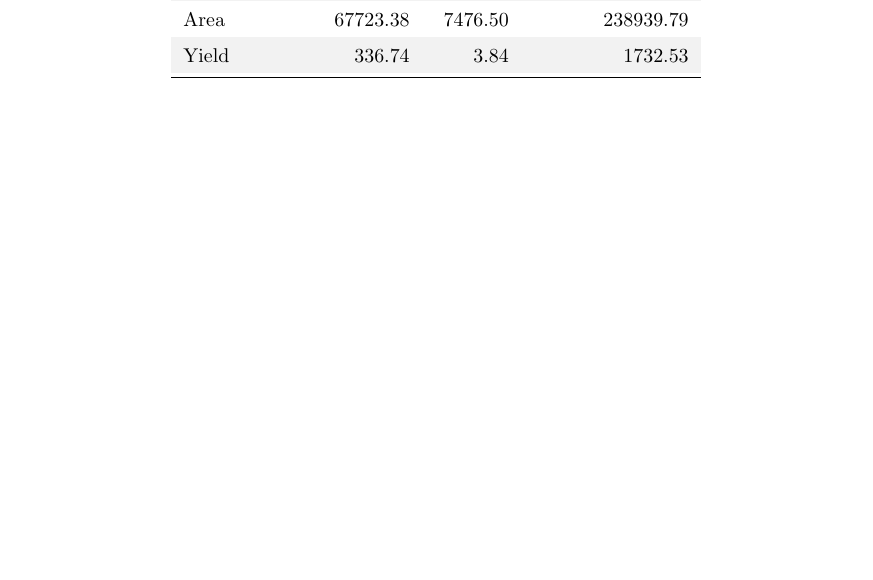
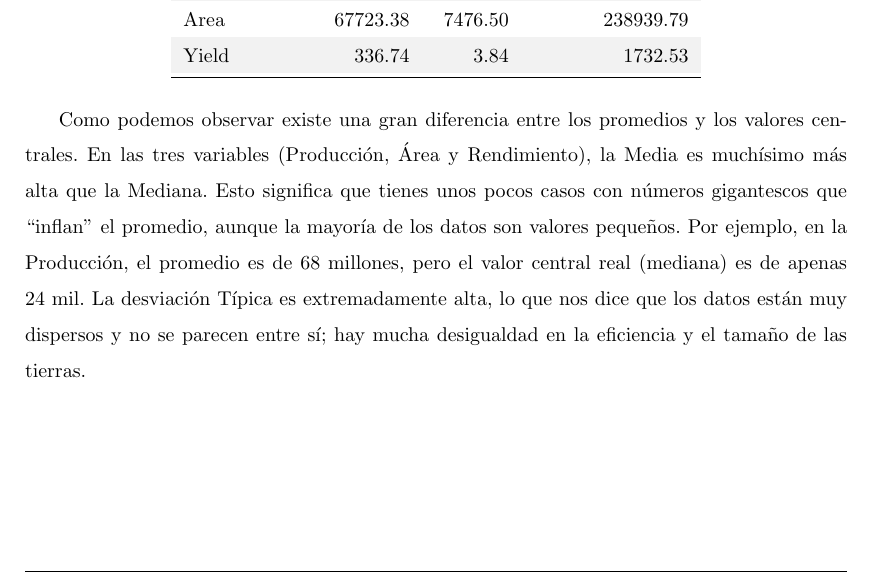
Before and after one commit to Aymara1010/Analisis_Produccion_Agricola, an R Markdown document (informe 2/informe.Rmd): part of page 17 of 28, cut so that both start at the same text, the shorter picture padded with empty space. The pictures show the output file informe 2/informe.pdf that the author committed with the source.

Commit message:
Correcion y finalizacion del analisis de resultados y bibliografia

````diff
--- a/informe 2/informe.Rmd
+++ b/informe 2/informe.Rmd
@@ -442,6 +442,9 @@ kable(tabla_resumen,
   kable_styling(latex_options = c("striped", "hold_position"), font_size = 10)
 ```
 
+Como podemos observar existe una gran diferencia entre los promedios y los valores centrales. En las tres variables (Producción, Área y Rendimiento), la Media es muchísimo más alta que la Mediana. Esto significa que tienes unos pocos casos con números gigantescos que "inflan" el promedio, aunque la mayoría de los datos son valores pequeños.
+Por ejemplo, en la Producción, el promedio es de 68 millones, pero el valor central real (mediana) es de apenas 24 mil. La desviación Típica es extremadamente alta, lo que nos dice que los datos están muy dispersos y no se parecen entre sí; hay mucha desigualdad en la eficiencia y el tamaño de las tierras.
+
 
 \subsubsection*{REGIONES CON MAYOR Y MENOR PRODUCCIÓN}
 
````
Also changed, not shown: informe 2/informe.pdf.
